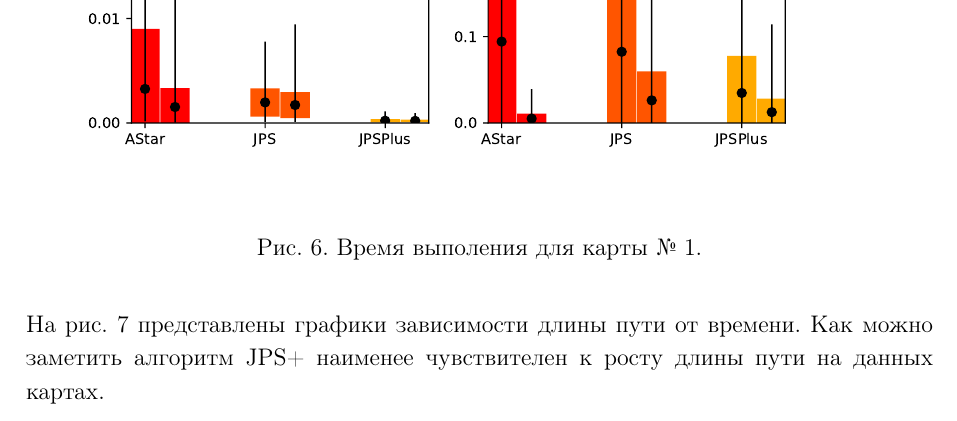
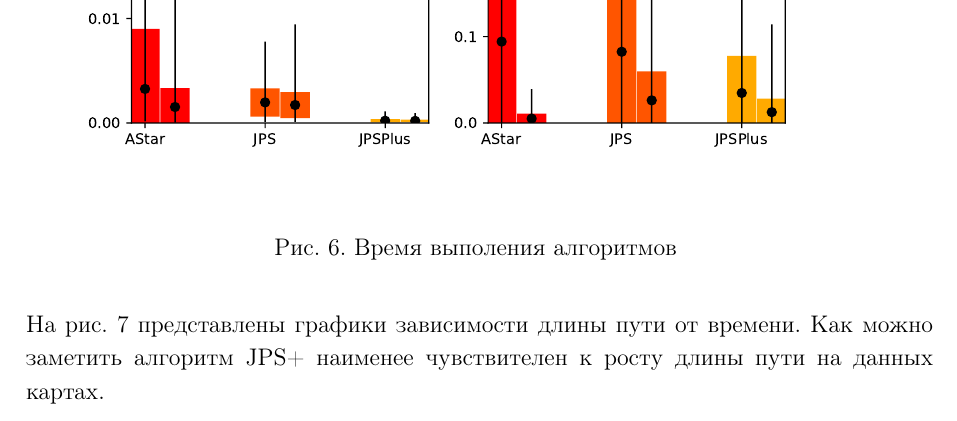
Before and after one commit to Ilyabasharov/path_planning, a LaTeX document (presentation/Laboratory No. 1.3.tex): part of page 7 of 8, cut so that both start at the same text. Compiled offline with pdfLaTeX.

Commit message:
presentation

```diff
--- a/presentation/Laboratory No. 1.3.tex
+++ b/presentation/Laboratory No. 1.3.tex
@@ -153,7 +153,7 @@
 Эксперименты проводились на двух картах Dragon Age из moving AI. Были выбраны легкие и сложные карты для тестирования для того, чтобы показать различия в работе алгоритмов. Основное отличие карт в количесве препятствий. Анализ времени выолнения для карты №1 представлен на рис. 6. На рис. 6а можно заметить, что для JPS дает улучшение времени работы в 1.8 раз по сравнению с алгоритмом Astar, в то время как алгоритм JPS+ сокращает время выполения значительно (в 10 раз по сравнению с JPS). На рис. 6б приведен приведен график для алгоритмов  с использованием прунинга, техника BBox уменьшает время работы алгоритмов Astar и JPS в 10 раз, в случае с JPS+ - в 1.5 раза.
 \begin{figure}[H]
 	\includegraphics[width=0.93\linewidth]{error.pdf}
-\caption{Время выполения для карты № 1.}
+\caption{Время выполения алгоритмов }
 \end{figure}
 На рис. 7 представлены графики зависимости длины пути от времени. Как можно заметить алгоритм JPS+ наименее чувствителен к росту длины пути на данных картах.
 \begin{figure}[H]
```
Also changed, not shown: presentation/Laboratory No. 1.3.pdf.
